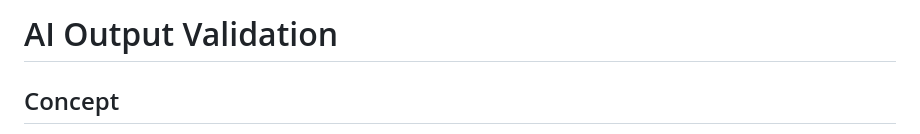
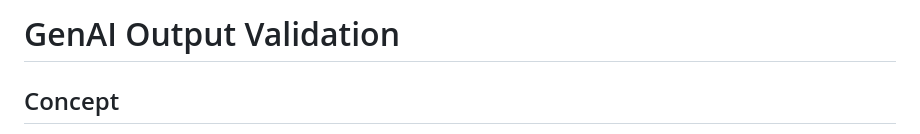
Before and after one commit to tech-magic/gen-ai-validator, a Markdown page: README.md, the part around the change. Rendered like a GitHub page.

```diff
--- a/README.md
+++ b/README.md
@@ -1,4 +1,4 @@
-# AI Output Validation
+# GenAI Output Validation
 
 ## Concept
 
```
